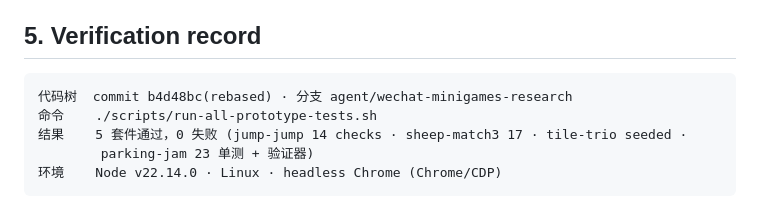
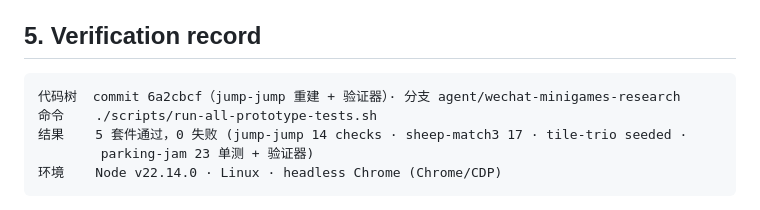
Before and after one commit to 9997433-bit/HL2, a Markdown page: .agent_workspace/round3/opus-jump-jump-report.md, the part around the change. GitHub-like rendering.

Commit message:
docs(round3): point the jump-jump record at the commits that landed
Co-authored-by: 9997433-bit <9997433-bit@users.noreply.github.com>

````diff
--- a/.agent_workspace/round3/opus-jump-jump-report.md
+++ b/.agent_workspace/round3/opus-jump-jump-report.md
@@ -93,7 +93,7 @@ rAF loop, so the deterministic mode cannot mask a broken input path.
 ## 5. Verification record
 
 ```
-代码树  commit b4d48bc(rebased) · 分支 agent/wechat-minigames-research
+代码树  commit 6a2cbcf（jump-jump 重建 + 验证器）· 分支 agent/wechat-minigames-research
 命令    ./scripts/run-all-prototype-tests.sh
 结果    5 套件通过，0 失败 (jump-jump 14 checks · sheep-match3 17 · tile-trio seeded ·
         parking-jam 23 单测 + 验证器)
````
